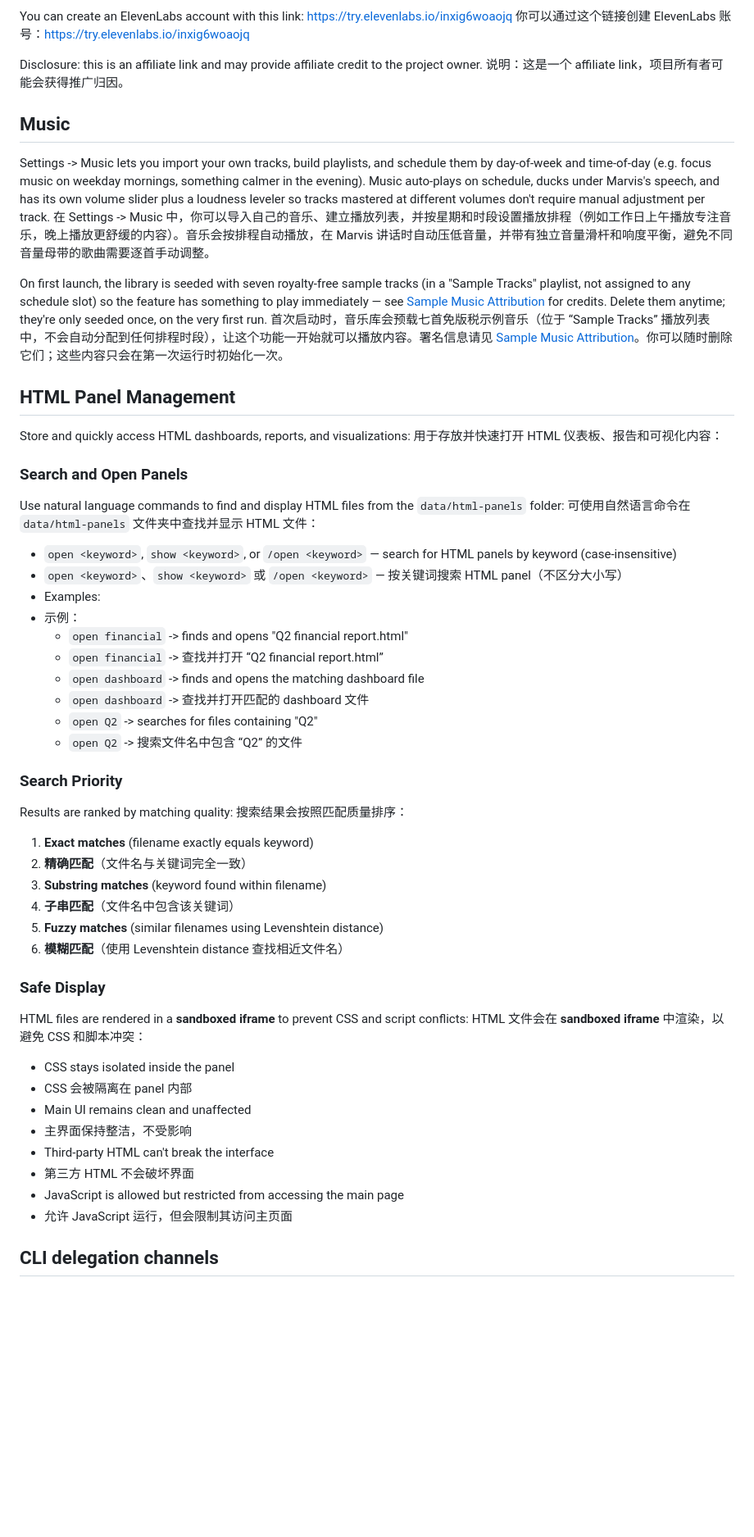
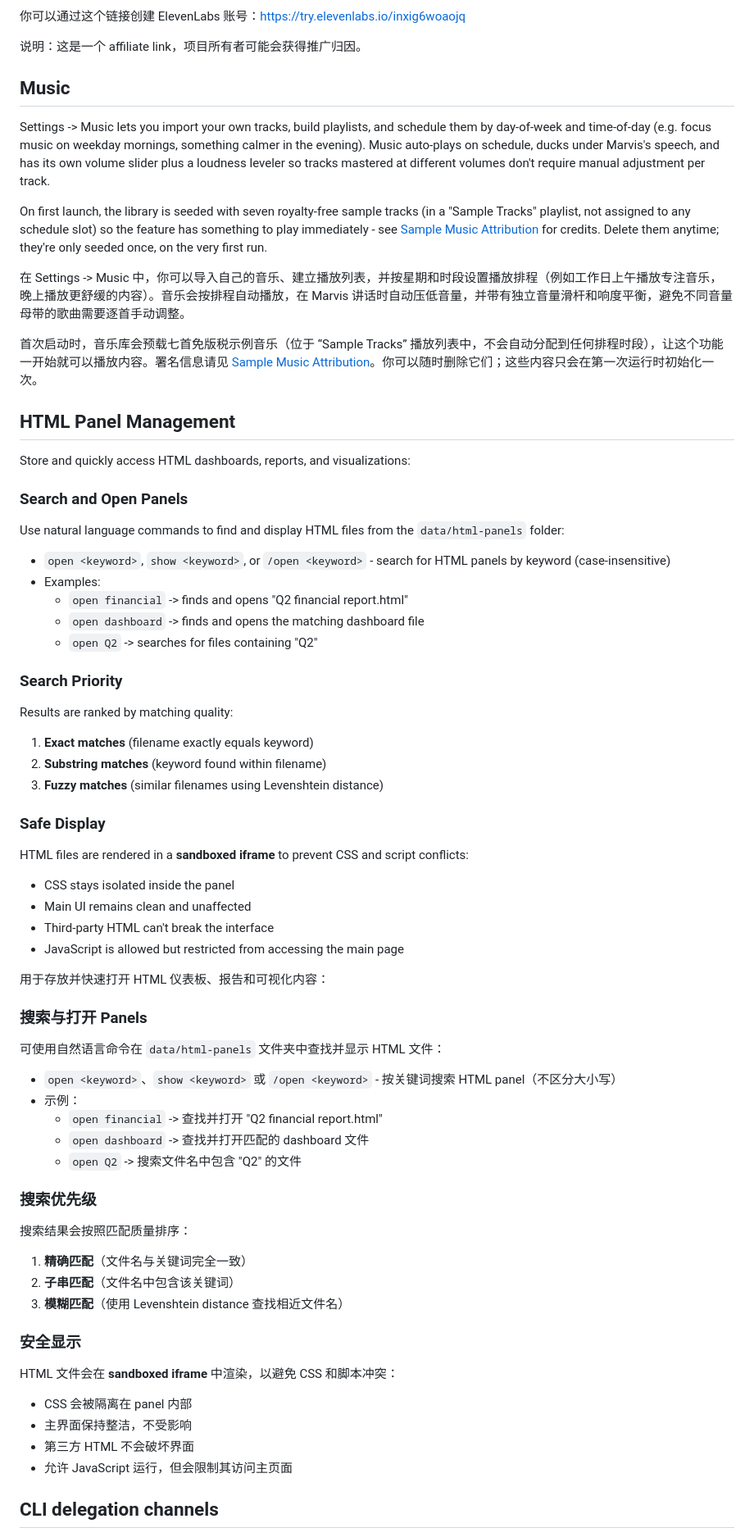
Before and after one commit to threeminutesai/agentic-marvis, a Markdown page: README.md, the part around one of its changes. Shown at 82% size. Rendered like a GitHub page; blank space fills up the shorter version.

```diff
--- a/README.md
+++ b/README.md
@@ -81,59 +91,75 @@ You can create an ElevenLabs account with this link: https://try.elevenlabs.io/i
 你可以通过这个链接创建 ElevenLabs 账号：https://try.elevenlabs.io/inxig6woaojq
 
-Disclosure: this is an affiliate link and may provide affiliate credit to the project owner.
 说明：这是一个 affiliate link，项目所有者可能会获得推广归因。
 
 ## Music
 
 Settings -> Music lets you import your own tracks, build playlists, and schedule them by day-of-week and time-of-day (e.g. focus music on weekday mornings, something calmer in the evening). Music auto-plays on schedule, ducks under Marvis's speech, and has its own volume slider plus a loudness leveler so tracks mastered at different volumes don't require manual adjustment per track.
+
+On first launch, the library is seeded with seven royalty-free sample tracks (in a "Sample Tracks" playlist, not assigned to any schedule slot) so the feature has something to play immediately - see [Sample Music Attribution](src/assets/sample-music/ATTRIBUTION.md) for credits. Delete them anytime; they're only seeded once, on the very first run.
+
 在 Settings -> Music 中，你可以导入自己的音乐、建立播放列表，并按星期和时段设置播放排程（例如工作日上午播放专注音乐，晚上播放更舒缓的内容）。音乐会按排程自动播放，在 Marvis 讲话时自动压低音量，并带有独立音量滑杆和响度平衡，避免不同音量母带的歌曲需要逐首手动调整。
 
-On first launch, the library is seeded with seven royalty-free sample tracks (in a "Sample Tracks" playlist, not assigned to any schedule slot) so the feature has something to play immediately — see [Sample Music Attribution](src/assets/sample-music/ATTRIBUTION.md) for credits. Delete them anytime; they're only seeded once, on the very first run.
 首次启动时，音乐库会预载七首免版税示例音乐（位于 “Sample Tracks” 播放列表中，不会自动分配到任何排程时段），让这个功能一开始就可以播放内容。署名信息请见 [Sample Music Attribution](src/assets/sample-music/ATTRIBUTION.md)。你可以随时删除它们；这些内容只会在第一次运行时初始化一次。
 
 ## HTML Panel Management
 
 Store and quickly access HTML dashboards, reports, and visualizations:
-用于存放并快速打开 HTML 仪表板、报告和可视化内容：
 
 ### Search and Open Panels
 
 Use natural language commands to find and display HTML files from the `data/html-panels` folder:
-可使用自然语言命令在 `data/html-panels` 文件夹中查找并显示 HTML 文件：
 
-- `open <keyword>`, `show <keyword>`, or `/open <keyword>` — search for HTML panels by keyword (case-insensitive)
-- `open <keyword>`、`show <keyword>` 或 `/open <keyword>` — 按关键词搜索 HTML panel（不区分大小写）
+- `open <keyword>`, `show <keyword>`, or `/open <keyword>` - search for HTML panels by keyword (case-insensitive)
 - Examples:
-- 示例：
   - `open financial` -> finds and opens "Q2 financial report.html"
-  - `open financial` -> 查找并打开 “Q2 financial report.html”
   - `open dashboard` -> finds and opens the matching dashboard file
-  - `open dashboard` -> 查找并打开匹配的 dashboard 文件
   - `open Q2` -> searches for files containing "Q2"
-  - `open Q2` -> 搜索文件名中包含 “Q2” 的文件
 
 ### Search Priority
 
 Results are ranked by matching quality:
-搜索结果会按照匹配质量排序：
+
 1. **Exact matches** (filename exactly equals keyword)
-1. **精确匹配**（文件名与关键词完全一致）
 2. **Substring matches** (keyword found within filename)
-2. **子串匹配**（文件名中包含该关键词）
 3. **Fuzzy matches** (similar filenames using Levenshtein distance)
-3. **模糊匹配**（使用 Levenshtein distance 查找相近文件名）
 
 ### Safe Display
 
 HTML files are rendered in a **sandboxed iframe** to prevent CSS and script conflicts:
+
+- CSS stays isolated inside the panel
+- Main UI remains clean and unaffected
+- Third-party HTML can't break the interface
+- JavaScript is allowed but restricted from accessing the main page
+
+用于存放并快速打开 HTML 仪表板、报告和可视化内容：
+
+### 搜索与打开 Panels
+
+可使用自然语言命令在 `data/html-panels` 文件夹中查找并显示 HTML 文件：
+
+- `open <keyword>`、`show <keyword>` 或 `/open <keyword>` - 按关键词搜索 HTML panel（不区分大小写）
+- 示例：
+  - `open financial` -> 查找并打开 "Q2 financial report.html"
+  - `open dashboard` -> 查找并打开匹配的 dashboard 文件
+  - `open Q2` -> 搜索文件名中包含 "Q2" 的文件
+
+### 搜索优先级
+
+搜索结果会按照匹配质量排序：
+
+1. **精确匹配**（文件名与关键词完全一致）
+2. **子串匹配**（文件名中包含该关键词）
+3. **模糊匹配**（使用 Levenshtein distance 查找相近文件名）
+
+### 安全显示
+
 HTML 文件会在 **sandboxed iframe** 中渲染，以避免 CSS 和脚本冲突：
-- CSS stays isolated inside the panel
+
 - CSS 会被隔离在 panel 内部
-- Main UI remains clean and unaffected
 - 主界面保持整洁，不受影响
-- Third-party HTML can't break the interface
 - 第三方 HTML 不会破坏界面
-- JavaScript is allowed but restricted from accessing the main page
 - 允许 JavaScript 运行，但会限制其访问主页面
 
 ## CLI delegation channels
```
Also changed, not shown: other parts of README.md (+57 -38 lines).
